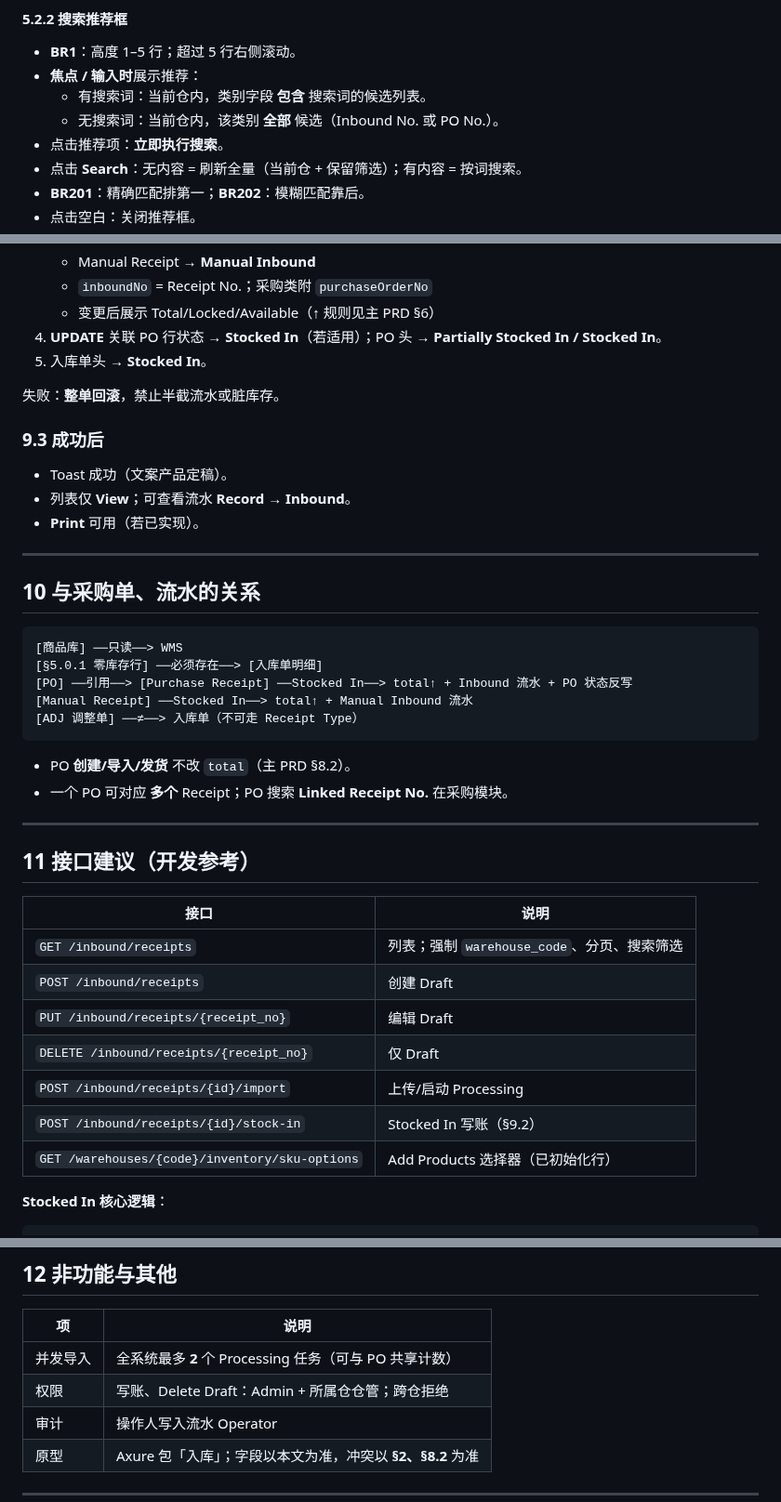
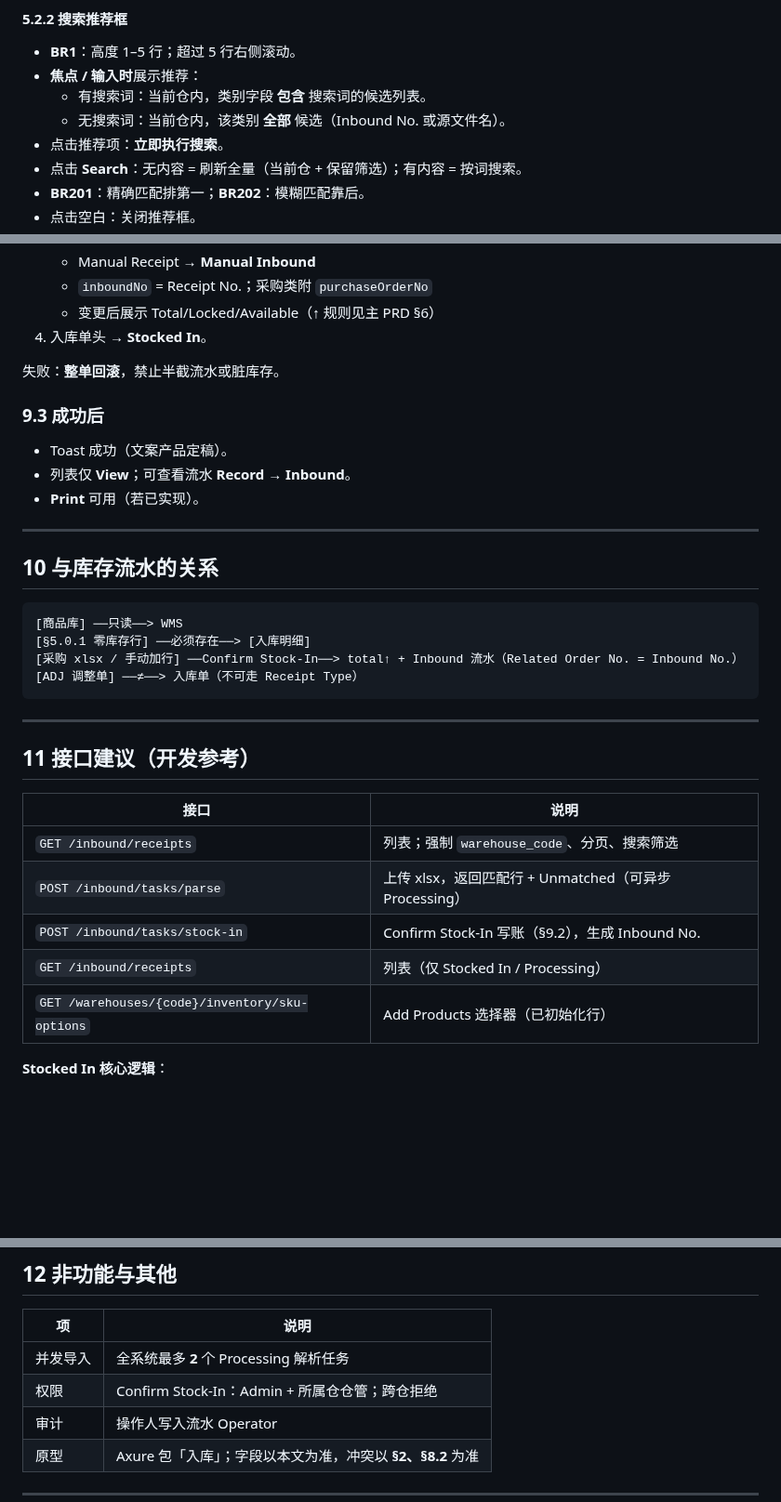
Before and after one commit to Nular/lxy-misc, a Markdown page: docs/KickBazar-WMS-Inbound-PRD.md, 3 parts joined by grey strips. Shown at 93% size. Drawn GitHub-style; blank space fills up the shorter version.

Commit message:
docs(inbound): finish removing draft/PO references in PRD
Co-authored-by: Nular <Nular@users.noreply.github.com>

````diff
--- a/docs/KickBazar-WMS-Inbound-PRD.md
+++ b/docs/KickBazar-WMS-Inbound-PRD.md
@@ -136,7 +136,7 @@ Inbound No.、Inbound Type、Status、Warehouse Code、Source File（采购 xlsx
 - **BR1**：高度 1–5 行；超过 5 行右侧滚动。
 - **焦点 / 输入时**展示推荐：
   - 有搜索词：当前仓内，类别字段 **包含** 搜索词的候选列表。
-  - 无搜索词：当前仓内，该类别 **全部** 候选（Inbound No. 或 PO No.）。
+  - 无搜索词：当前仓内，该类别 **全部** 候选（Inbound No. 或源文件名）。
 - 点击推荐项：**立即执行搜索**。
 - 点击 **Search**：无内容 = 刷新全量（当前仓 + 保留筛选）；有内容 = 按词搜索。
 - **BR201**：精确匹配排第一；**BR202**：模糊匹配靠后。
@@ -313,8 +313,7 @@ Inbound No.、Inbound Type、Status、Warehouse Code、Source File（采购 xlsx
    - Manual Receipt → **Manual Inbound**
    - `inboundNo` = Receipt No.；采购类附 `purchaseOrderNo`
    - 变更后展示 Total/Locked/Available（↑ 规则见主 PRD §6）
-4. **UPDATE** 关联 PO 行状态 → **Stocked In**（若适用）；PO 头 → **Partially Stocked In / Stocked In**。
-5. 入库单头 → **Stocked In**。
+4. 入库单头 → **Stocked In**。
 
 失败：**整单回滚**，禁止半截流水或脏库存。
 
@@ -326,18 +325,14 @@ Inbound No.、Inbound Type、Status、Warehouse Code、Source File（采购 xlsx
 
 ---
 
-## 10 与采购单、流水的关系
+## 10 与库存流水的关系
 
 ```
 [商品库] ──只读──> WMS
-[§5.0.1 零库存行] ──必须存在──> [入库单明细]
-[PO] ──引用──> [Purchase Receipt] ──Stocked In──> total↑ + Inbound 流水 + PO 状态反写
-[Manual Receipt] ──Stocked In──> total↑ + Manual Inbound 流水
+[§5.0.1 零库存行] ──必须存在──> [入库明细]
+[采购 xlsx / 手动加行] ──Confirm Stock-In──> total↑ + Inbound 流水（Related Order No. = Inbound No.）
 [ADJ 调整单] ──≠──> 入库单（不可走 Receipt Type）
 ```
-
-- PO **创建/导入/发货** 不改 `total`（主 PRD §8.2）。
-- 一个 PO 可对应 **多个** Receipt；PO 搜索 **Linked Receipt No.** 在采购模块。
 
 ---
 
@@ -346,11 +341,9 @@ Inbound No.、Inbound Type、Status、Warehouse Code、Source File（采购 xlsx
 | 接口 | 说明 |
 |------|------|
 | `GET /inbound/receipts` | 列表；强制 `warehouse_code`、分页、搜索筛选 |
-| `POST /inbound/receipts` | 创建 Draft |
-| `PUT /inbound/receipts/{receipt_no}` | 编辑 Draft |
-| `DELETE /inbound/receipts/{receipt_no}` | 仅 Draft |
-| `POST /inbound/receipts/{id}/import` | 上传/启动 Processing |
-| `POST /inbound/receipts/{id}/stock-in` | Stocked In 写账（§9.2） |
+| `POST /inbound/tasks/parse` | 上传 xlsx，返回匹配行 + Unmatched（可异步 Processing） |
+| `POST /inbound/tasks/stock-in` | Confirm Stock-In 写账（§9.2），生成 Inbound No. |
+| `GET /inbound/receipts` | 列表（仅 Stocked In / Processing） |
 | `GET /warehouses/{code}/inventory/sku-options` | Add Products 选择器（已初始化行） |
 
 **Stocked In 核心逻辑**：
@@ -369,8 +362,8 @@ COMMIT or ROLLBACK all
 
 | 项 | 说明 |
 |----|------|
-| 并发导入 | 全系统最多 **2** 个 Processing 任务（可与 PO 共享计数） |
-| 权限 | 写账、Delete Draft：Admin + 所属仓仓管；跨仓拒绝 |
+| 并发导入 | 全系统最多 **2** 个 Processing 解析任务 |
+| 权限 | Confirm Stock-In：Admin + 所属仓仓管；跨仓拒绝 |
 | 审计 | 操作人写入流水 Operator |
 | 原型 | Axure 包「入库」；字段以本文为准，冲突以 **§2、§8.2** 为准 |
 
````
Also changed, not shown: other parts of docs/KickBazar-WMS-Inbound-PRD.md (+3 -4 lines).
